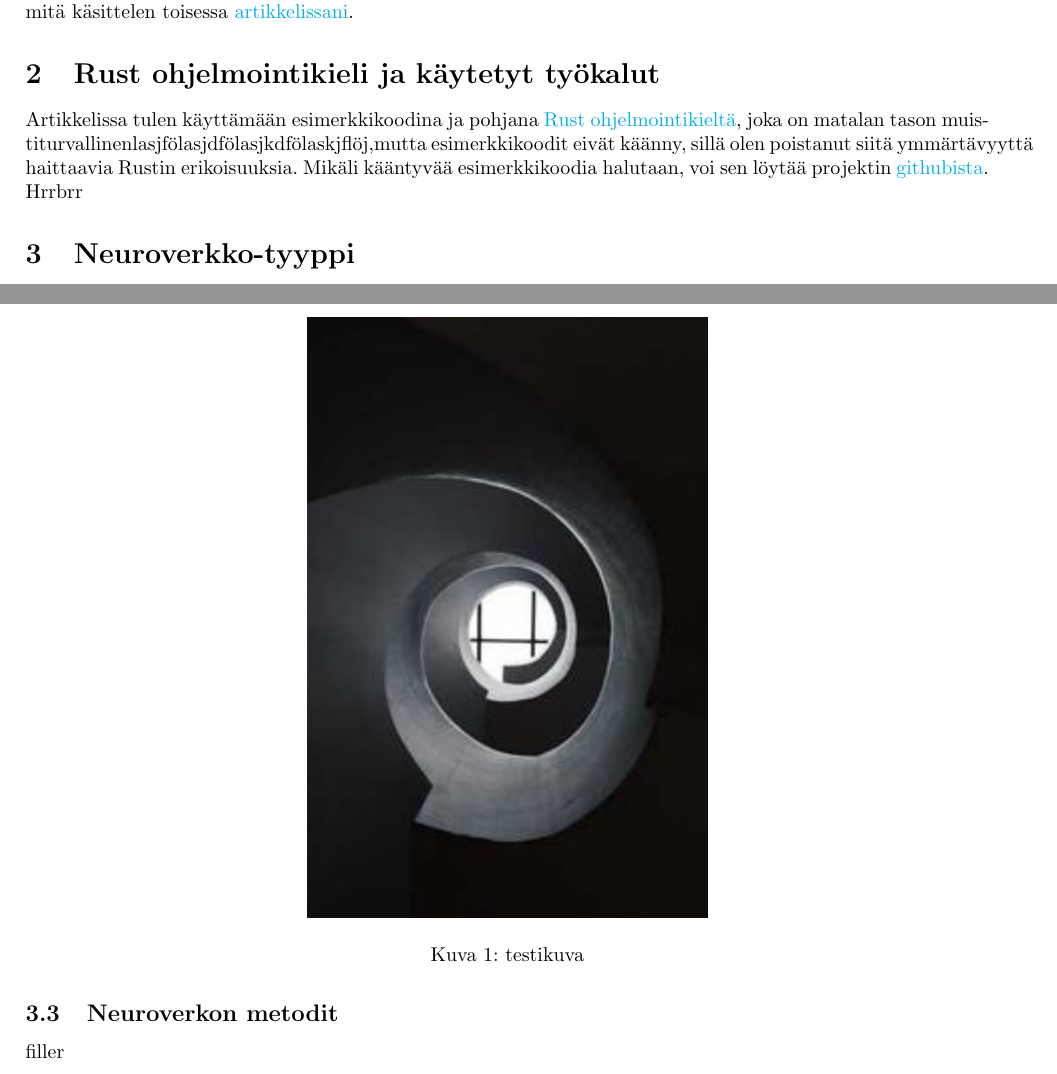
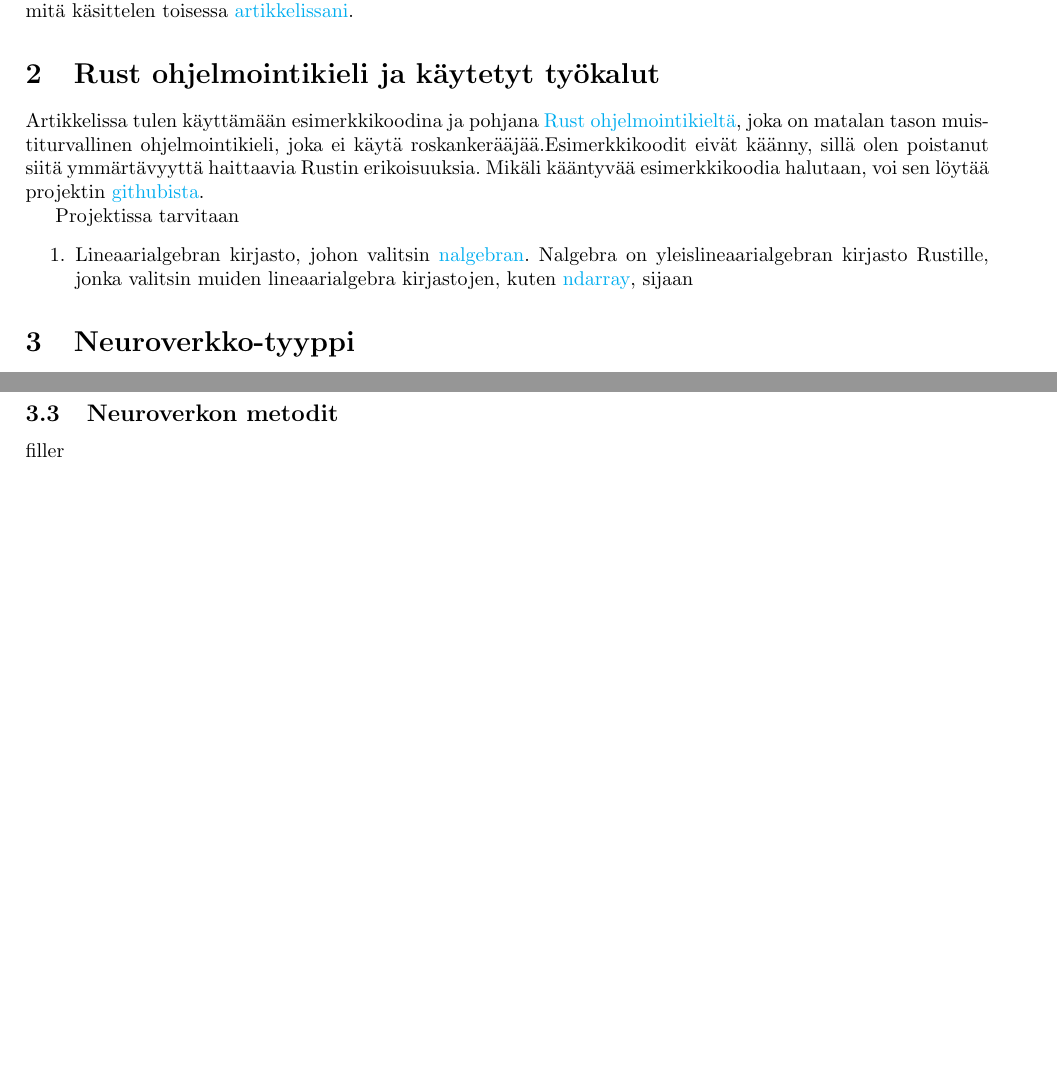
Before and after one commit to Joonas-vonlerber/Implartikkeli, a LaTeX document (src/artikkeli.tex): two parts of pages 1 and 2 of 2, joined at a grey line, cut so that both start at the same text, the shorter picture padded with empty space. Compiled offline with pdfLaTeX.

Commit message:
Paper: introduction ready

```diff
--- a/src/artikkeli.tex
+++ b/src/artikkeli.tex
@@ -51,16 +51,16 @@ Jotta neuroverkon voi rakentaa itse, täytyy ensin ymmärtää neuroverkko matem
 
 \section{Rust ohjelmointikieli ja käytetyt työkalut}
 
-Artikkelissa tulen käyttämään esimerkkikoodina ja pohjana \href {https://www.rust-lang.org/}{Rust ohjelmointikieltä}, joka on matalan tason muistiturvallinenlasjfölasjdfölasjkdfölaskjflöj,%% joo saan tän joskus valmiiks
-mutta esimerkkikoodit eivät käänny, sillä olen poistanut siitä ymmärtävyyttä haittaavia Rustin erikoisuuksia. Mikäli kääntyvää esimerkkikoodia halutaan,
+Artikkelissa tulen käyttämään esimerkkikoodina ja pohjana \href{https://www.rust-lang.org/}{Rust ohjelmointikieltä}, joka on matalan tason muistiturvallinen ohjelmointikieli, joka ei käytä roskankerääjää.%% Parempi nopea kuvaus?
+Esimerkkikoodit eivät käänny, sillä olen poistanut siitä ymmärtävyyttä haittaavia Rustin erikoisuuksia. Mikäli kääntyvää esimerkkikoodia halutaan,
 voi sen löytää projektin \href{https://github.com/Joonas-vonlerber/rusticneurons}{githubista}.
-Hrrbrr
-\begin{figure}
-    \centering
-    \includegraphics{testimage.jpg}
-    \caption{testikuva}
-    \label{testikuva}
-\end{figure}
+
+Projektissa tarvitaan
+\begin{enumerate}
+    \item Lineaarialgebran kirjasto, johon valitsin \href{https://nalgebra.org/}{nalgebran}.
+    Nalgebra on yleislineaarialgebran kirjasto Rustille, jonka valitsin muiden lineaarialgebra kirjastojen, kuten \href{https://docs.rs/ndarray/latest/ndarray/}{ndarray}, sijaan
+\end{enumerate}
+
 
 \section{Neuroverkko-tyyppi}
 
```
Also changed, not shown: .github/workflows/writeapaper.yml (+2 -1 lines).
